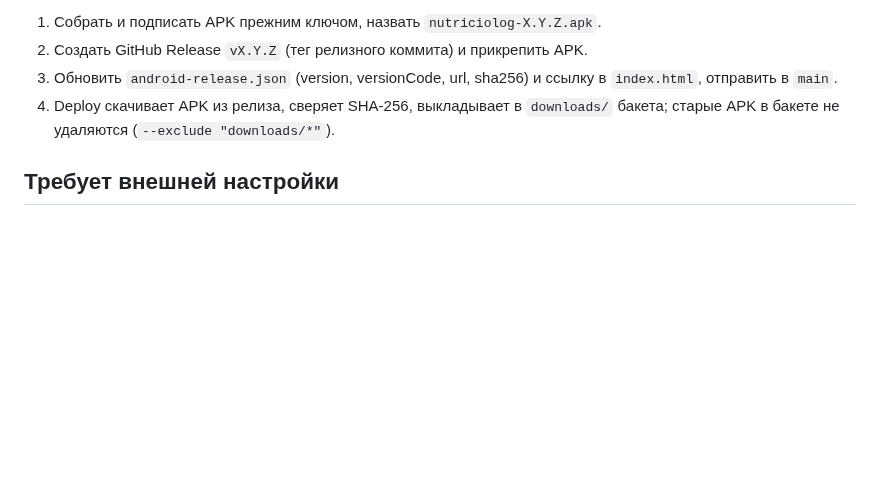
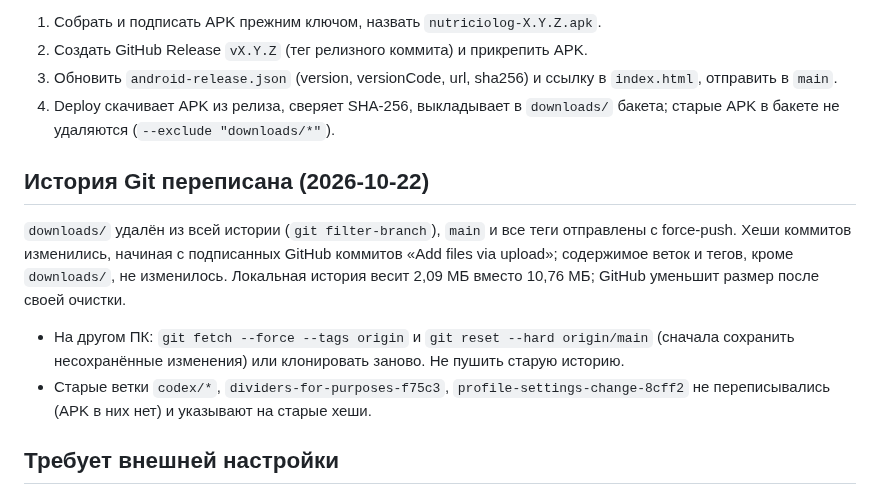
Before and after one commit to phazz1980/nutriciolog, a Markdown page: PROJECT_STATUS.md, the part around the change. Drawn GitHub-style; blank space fills up the shorter version.

Commit message:
docs: record APK history rewrite [skip ci]
Co-Authored-By: Claude Opus 5.5 <noreply@anthropic.com>

```diff
--- a/PROJECT_STATUS.md
+++ b/PROJECT_STATUS.md
@@ -34,6 +34,12 @@ APK больше не хранятся в Git: `downloads/` в `.gitignore`. APK
 3. Обновить `android-release.json` (version, versionCode, url, sha256) и ссылку в `index.html`, отправить в `main`.
 4. Deploy скачивает APK из релиза, сверяет SHA-256, выкладывает в `downloads/` бакета; старые APK в бакете не удаляются (`--exclude "downloads/*"`).
 
+## История Git переписана (2026-10-22)
+
+`downloads/` удалён из всей истории (`git filter-branch`), `main` и все теги отправлены с force-push. Хеши коммитов изменились, начиная с подписанных GitHub коммитов «Add files via upload»; содержимое веток и тегов, кроме `downloads/`, не изменилось. Локальная история весит 2,09 МБ вместо 10,76 МБ; GitHub уменьшит размер после своей очистки.
+- На другом ПК: `git fetch --force --tags origin` и `git reset --hard origin/main` (сначала сохранить несохранённые изменения) или клонировать заново. Не пушить старую историю.
+- Старые ветки `codex/*`, `dividers-for-purposes-f75c3`, `profile-settings-change-8cff2` не переписывались (APK в них нет) и указывают на старые хеши.
+
 ## Требует внешней настройки
 
 1. Вход владельца проверен пользователем 2026-10-21: «Без месячного лимита» и расходы показываются. Осталось проверить, что новый аккаунт без подтверждения email получает сообщение «Подтвердите email».
```
Also changed, not shown: ROADMAP.md (+1 -1 lines).
